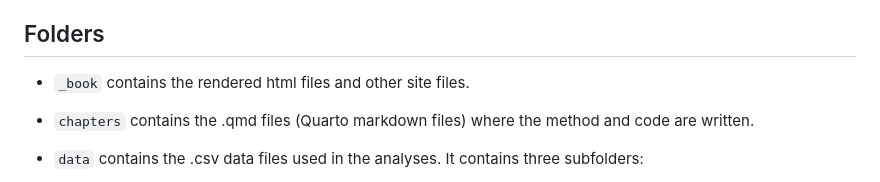
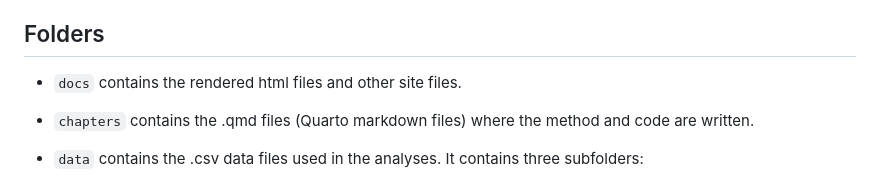
Before and after one commit to rethinkpriorities/shrimp_mortality, a Markdown page: README.md, the part around the change. Rendered like a GitHub page.

Commit message:
Update README.md to match reorganized files

```diff
--- a/README.md
+++ b/README.md
@@ -17,7 +17,7 @@ If you want to read through the methods document and see all of the code, view t
 If you would like to run the code yourself locally, download all of the files in the repository. Open the `shrimp_pre-slaughter_mortality.Rproj` file to begin. This will automatically set the working directory and warn if any packages need to be installed.
 
 ## Folders
-- `_book` contains the rendered html files and other site files.
+- `docs` contains the rendered html files and other site files.
 
 - `chapters` contains the .qmd files (Quarto markdown files) where the method and code are written.
 
```
